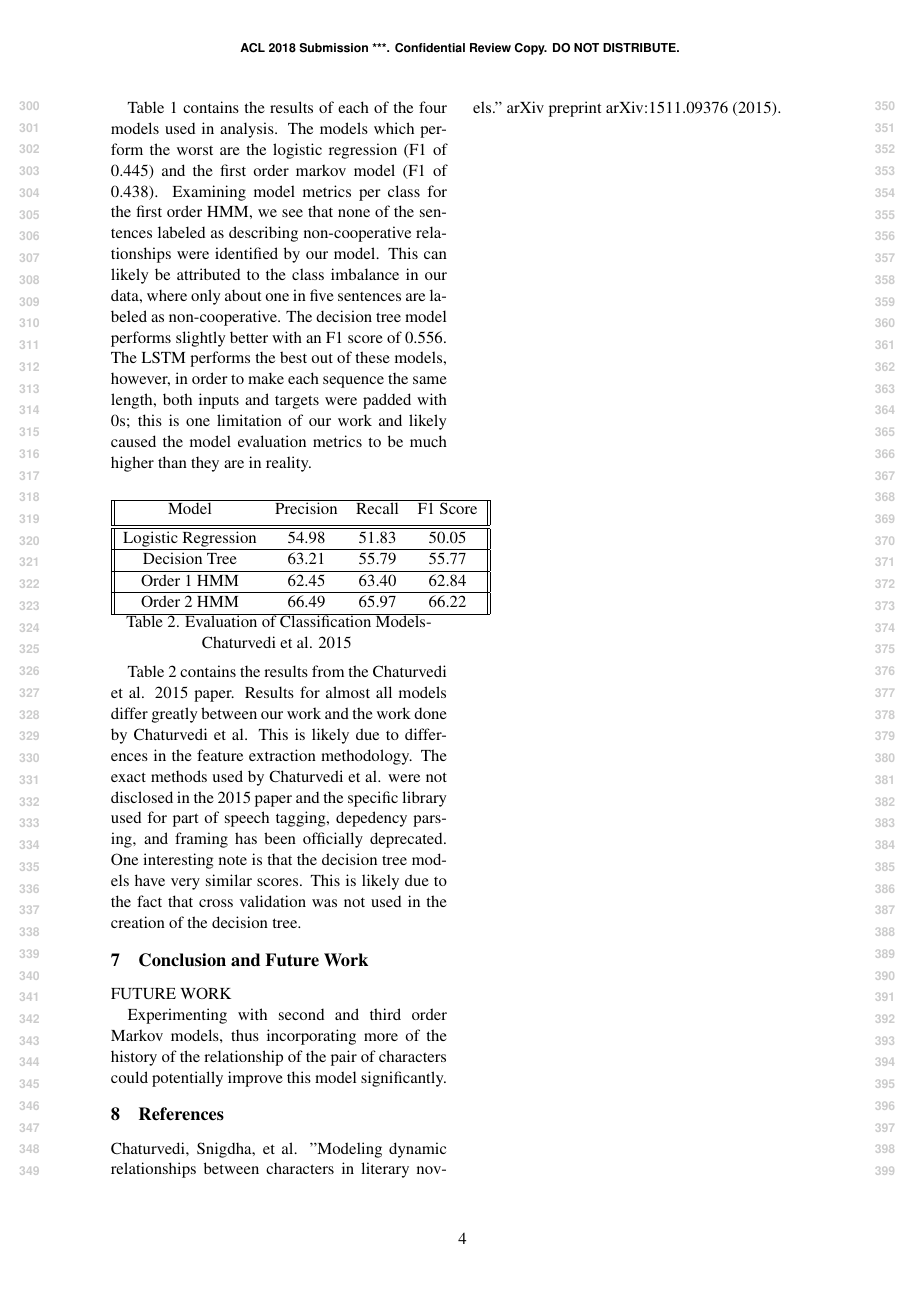
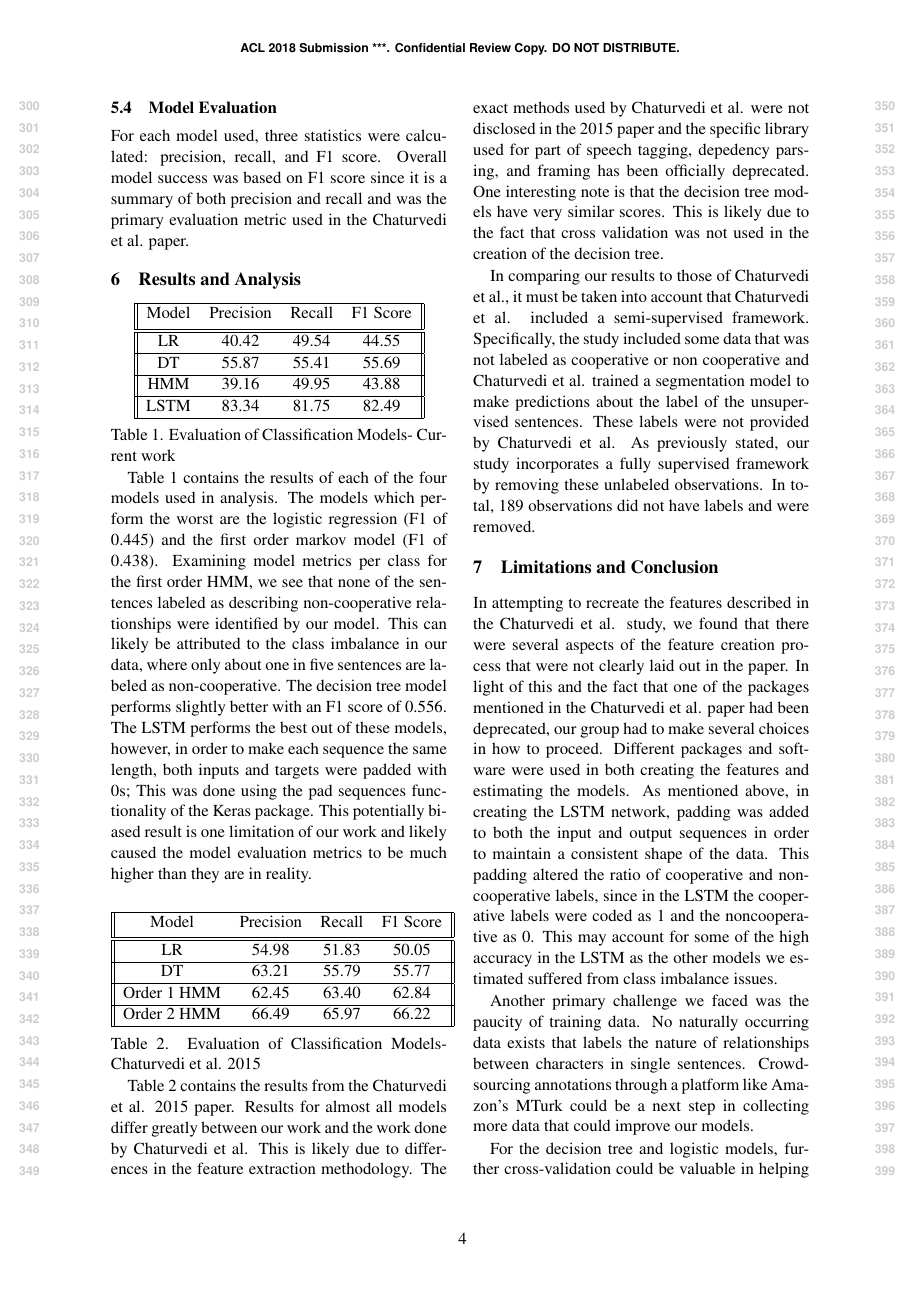
Before and after one commit to hayleefay/Very-Fun-Characters, a LaTeX paper (latex/final_report.tex): page 4 of 4 before the commit and page 4 of 5 after it. Compiled offline with pdfLaTeX.

Commit message:
first draft done

```diff
--- a/latex/final_report.tex
+++ b/latex/final_report.tex
@@ -111,14 +109,15 @@ For each model used, three statistics were calculated: precision, recall, and F1
  \hline
  Model & Precision & Recall & F1 Score \\ [0.5ex]
  \hline\hline
- Logistic Regression & 40.42 & 49.54 & 44.55 \\
+ LR & 40.42 & 49.54 & 44.55 \\
  \hline
- Decision Tree & 55.87 & 55.41 & 55.69 \\
+ DT & 55.87 & 55.41 & 55.69 \\
  \hline
  HMM & 39.16 & 49.95 & 43.88 \\
  \hline
  LSTM & 83.34 & 81.75 & 82.49 \\
  \hline
 \end{tabular}
+\end{center}
 \caption{Table 1. Evaluation of Classification Models- Current work}
 \label{table:1}
@@ -126,35 +124,40 @@ For each model used, three statistics were calculated: precision, recall, and F1
 
-Table 1 contains the results of each of the four models used in analysis. The models which perform the worst are the logistic regression (F1 of 0.445) and the first order markov model (F1 of 0.438). Examining model metrics per class for the first order HMM, we see that none of the sentences labeled as describing non-cooperative relationships were identified by our model. This can likely be attributed to the class imbalance in our data, where only about one in five sentences are labeled as non-cooperative. The decision tree model performs slightly better with an F1 score of 0.556. The LSTM performs the best out of these models, however, in order to make each sequence the same length, both inputs and targets were padded with 0s; this is one limitation of our work and likely caused the model evaluation metrics to be much higher than they are in reality.
+
+Table 1 contains the results of each of the four models used in analysis. The models which perform the worst are the logistic regression (F1 of 0.445) and the first order markov model (F1 of 0.438). Examining model metrics per class for the first order HMM, we see that none of the sentences labeled as describing non-cooperative relationships were identified by our model. This can likely be attributed to the class imbalance in our data, where only about one in five sentences are labeled as non-cooperative. The decision tree model performs slightly better with an F1 score of 0.556. The LSTM performs the best out of these models, however, in order to make each sequence the same length, both inputs and targets were padded with 0s; This was done using the pad sequences functionality of the Keras package. This potentially biased result is one limitation of our work and likely caused the model evaluation metrics to be much higher than they are in reality.
 
 \begin{center}
  \begin{tabular}{||c c c c||}
  \hline
  Model & Precision & Recall & F1 Score \\ [0.5ex]
  \hline\hline
- Logistic Regression & 54.98 & 51.83 & 50.05 \\
+ LR & 54.98 & 51.83 & 50.05 \\
  \hline
- Decision Tree & 63.21 & 55.79 & 55.77 \\
+ DT & 63.21 & 55.79 & 55.77 \\
  \hline
  Order 1 HMM & 62.45 & 63.40 & 62.84 \\
   \hline
  Order 2 HMM & 66.49 & 65.97 & 66.22 \\
  \hline
 \end{tabular}
+\end{center}
 \caption{Table 2. Evaluation of Classification Models- Chaturvedi et al. 2015}
 \label{table:2}
-\end{center}
+
 
 Table 2 contains the results from the Chaturvedi et al. 2015 paper. Results for almost all models differ greatly between our work and the work done by Chaturvedi et al. This is likely due to differences in the feature extraction methodology. The exact methods used by Chaturvedi et al. were not disclosed in the 2015 paper and the specific library used for part of speech tagging, depedency parsing, and framing has been officially deprecated. One interesting note is that the decision tree models have very similar scores. This is likely due to the fact that cross validation was not used in the creation of the decision tree.
 
+In comparing our results to those of Chaturvedi et al., it must be taken into account that Chaturvedi et al. included a semi-supervised framework. Specifically, the study included some data that was not labeled as cooperative or non cooperative and Chaturvedi et al. trained a segmentation model to make predictions about the label of the unsupervised sentences. These labels were not provided by Chaturvedi et al. As previously stated, our study incorporates a fully supervised framework by removing these unlabeled observations. In total, 189 observations did not have labels and were removed.
 
 
 
-\section{Conclusion and Future Work}
+\section{Limitations and Conclusion}
 
+In attempting to recreate the features described in the Chaturvedi et al. study, we found that there were several aspects of the feature creation process that were not clearly laid out in the paper. In light of this and the fact that one of the packages mentioned in the Chaturvedi et al. paper had been deprecated, our group had to make several choices in how to proceed. Different packages and software were used in both creating the features and estimating the models.
+As mentioned above, in creating the LSTM network, padding was added to both the input and output sequences in order to maintain a consistent shape of the data. This padding altered the ratio of cooperative and noncooperative labels, since in the LSTM the cooperative labels were coded as 1 and the noncooperative as 0. This may account for some of the high accuracy in the LSTM as the other models we estimated suffered from class imbalance issues.
 
-FUTURE WORK
+Another primary challenge we faced was the paucity of training data. No naturally occurring data exists that labels the nature of relationships between characters in single sentences. Crowdsourcing annotations through a platform like Amazon’s MTurk could be a next step in collecting more data that could improve our models.
 
-Experimenting with second and third order Markov models, thus incorporating more of the history of the relationship of the pair of characters could potentially improve this model significantly.
+For the decision tree and logistic models, further cross-validation could be valuable in helping the model generalize better. Experimenting with second and third order Markov models, thus incorporating more of the history of the relationship of the pair of characters could potentially improve this model significantly.
 
 \section{References}
 Chaturvedi, Snigdha, et al. "Modeling dynamic relationships between characters in literary novels." arXiv preprint arXiv:1511.09376 (2015).
```
Also changed, not shown: latex/final_report.pdf, latex/final_report.tex (9 more changed lines), 3 other files.
